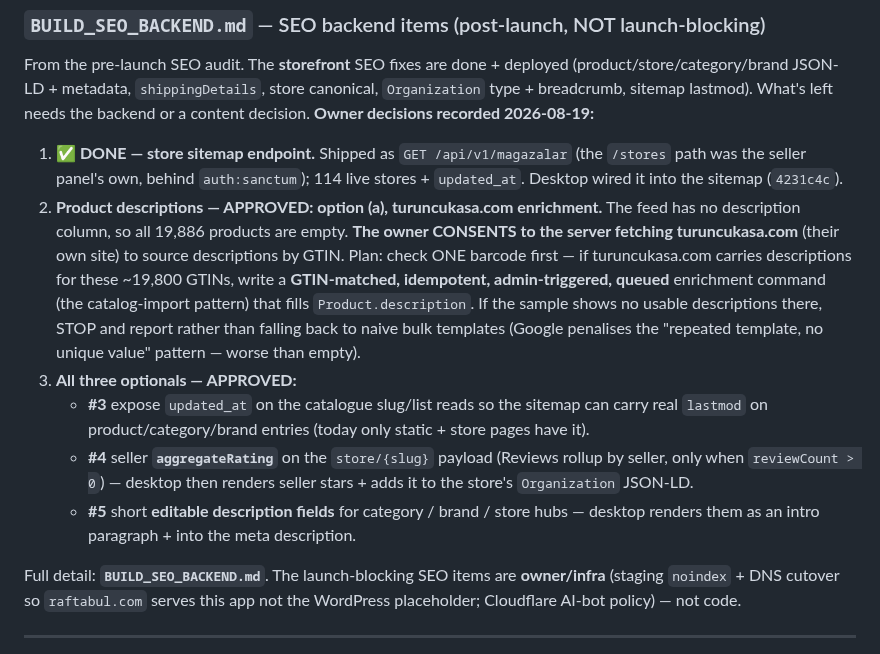
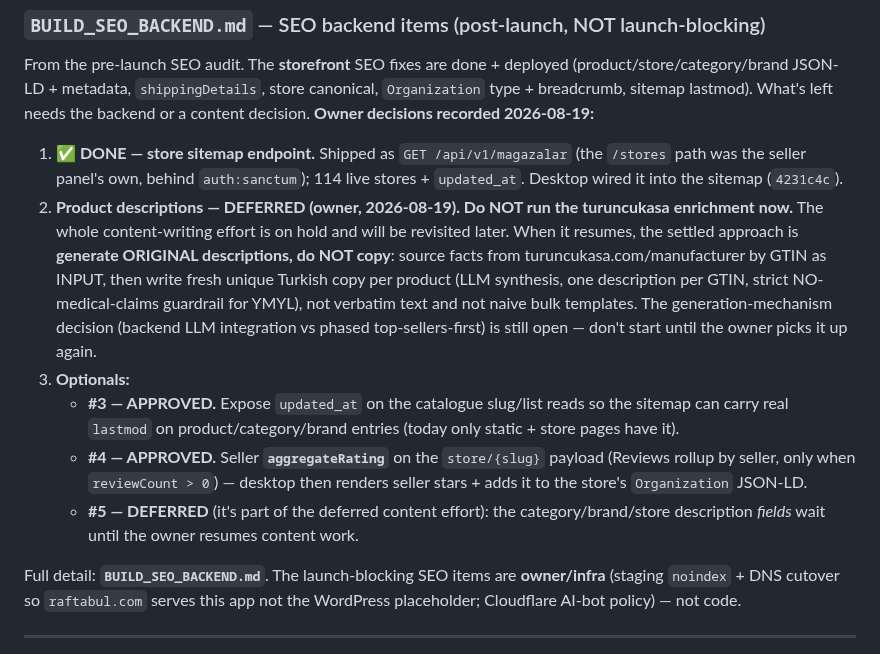
Before and after one commit to abdullahcetin07/marketplace, a Markdown page: HANDOFF.md, the part around the change. GitHub-like rendering.

Commit message:
docs(handoff): defer product-description content; keep #3/#4 technical SEO
Owner deferred the content-writing effort (product descriptions + #5 hub
description fields) — do NOT run the turuncukasa enrichment now; revisit later,
and when it resumes, generate ORIGINAL copy (never copy verbatim), one per GTIN,
with a no-medical-claims guardrail. #3 (sitemap updated_at) and #4 (seller
aggregateRating) stay approved as technical/schema work.

Co-Authored-By: Claude Opus 4.8 <noreply@anthropic.com>

```diff
--- a/HANDOFF.md
+++ b/HANDOFF.md
@@ -72,24 +72,23 @@ content decision. **Owner decisions recorded 2026-08-19:**
 1. **✅ DONE — store sitemap endpoint.** Shipped as `GET /api/v1/magazalar` (the
    `/stores` path was the seller panel's own, behind `auth:sanctum`); 114 live stores +
    `updated_at`. Desktop wired it into the sitemap (`4231c4c`).
-2. **Product descriptions — APPROVED: option (a), turuncukasa.com enrichment.** The feed
-   has no description column, so all 19,886 products are empty. **The owner CONSENTS to
-   the server fetching turuncukasa.com** (their own site) to source descriptions by GTIN.
-   Plan: check ONE barcode first — if turuncukasa.com carries descriptions for these
-   ~19,800 GTINs, write a **GTIN-matched, idempotent, admin-triggered, queued**
-   enrichment command (the catalog-import pattern) that fills `Product.description`. If
-   the sample shows no usable descriptions there, STOP and report rather than falling
-   back to naive bulk templates (Google penalises the "repeated template, no unique
-   value" pattern — worse than empty).
-3. **All three optionals — APPROVED:**
-   - **#3** expose `updated_at` on the catalogue slug/list reads so the sitemap can carry
-     real `lastmod` on product/category/brand entries (today only static + store pages
-     have it).
-   - **#4** seller **`aggregateRating`** on the `store/{slug}` payload (Reviews rollup by
-     seller, only when `reviewCount > 0`) — desktop then renders seller stars + adds it to
-     the store's `Organization` JSON-LD.
-   - **#5** short **editable description fields** for category / brand / store hubs —
-     desktop renders them as an intro paragraph + into the meta description.
+2. **Product descriptions — DEFERRED (owner, 2026-08-19). Do NOT run the turuncukasa
+   enrichment now.** The whole content-writing effort is on hold and will be revisited
+   later. When it resumes, the settled approach is **generate ORIGINAL descriptions, do
+   NOT copy**: source facts from turuncukasa.com/manufacturer by GTIN as INPUT, then write
+   fresh unique Turkish copy per product (LLM synthesis, one description per GTIN, strict
+   NO-medical-claims guardrail for YMYL), not verbatim text and not naive bulk templates.
+   The generation-mechanism decision (backend LLM integration vs phased top-sellers-first)
+   is still open — don't start until the owner picks it up again.
+3. **Optionals:**
+   - **#3 — APPROVED.** Expose `updated_at` on the catalogue slug/list reads so the sitemap
+     can carry real `lastmod` on product/category/brand entries (today only static + store
+     pages have it).
+   - **#4 — APPROVED.** Seller **`aggregateRating`** on the `store/{slug}` payload (Reviews
+     rollup by seller, only when `reviewCount > 0`) — desktop then renders seller stars +
+     adds it to the store's `Organization` JSON-LD.
+   - **#5 — DEFERRED** (it's part of the deferred content effort): the category/brand/store
+     description *fields* wait until the owner resumes content work.
 
 Full detail: **`BUILD_SEO_BACKEND.md`**. The launch-blocking SEO items are **owner/infra**
 (staging `noindex` + DNS cutover so `raftabul.com` serves this app not the WordPress
```
